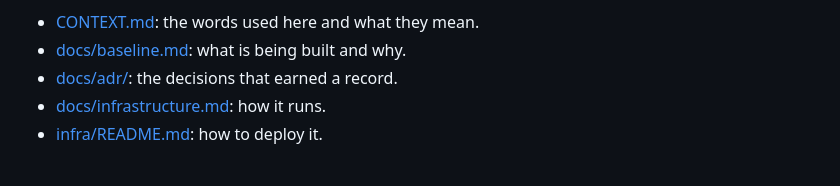
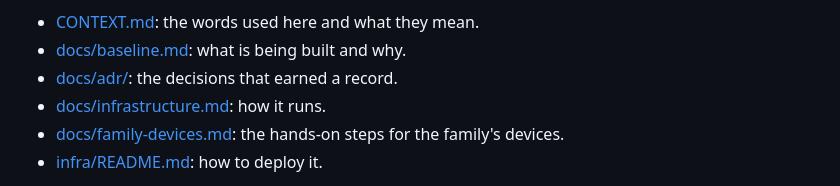
Before and after one commit to CraigDevJohnson/the-lobby, a Markdown page: README.md, the part around the change. Rendered like a GitHub page.

```diff
--- a/README.md
+++ b/README.md
@@ -6,6 +6,7 @@ The site behind [craigdevjohnson.com](https://craigdevjohnson.com): a personal f
 - [docs/baseline.md](docs/baseline.md): what is being built and why.
 - [docs/adr/](docs/adr/): the decisions that earned a record.
 - [docs/infrastructure.md](docs/infrastructure.md): how it runs.
+- [docs/family-devices.md](docs/family-devices.md): the hands-on steps for the family's devices.
 - [infra/README.md](infra/README.md): how to deploy it.
 
 Run `task` to list the commands. The screens (the public welcome, The VIP Lobby, Privacy, Let's Plan Soccer at `/soccer`, the Minecraft Launcher at `/minecraft` and Foundry at `/foundry`) are a React app in [web/](web/), built by `task ui:build` into `internal/web/dist`, where the Go server embeds them; `task run` builds them first. Building them needs Node 20.19 or later; `task ui:test` needs Node 22.18 or later.
```
Also changed, not shown: docs/family-devices.md (added, +71 -0 lines).
